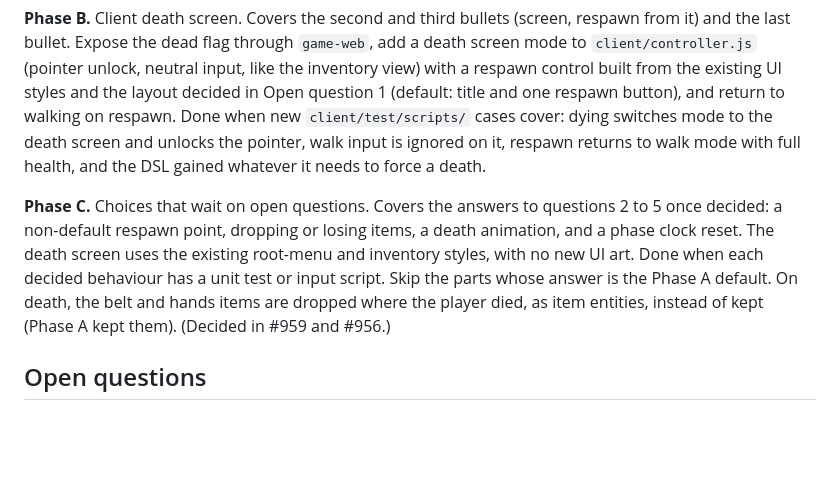
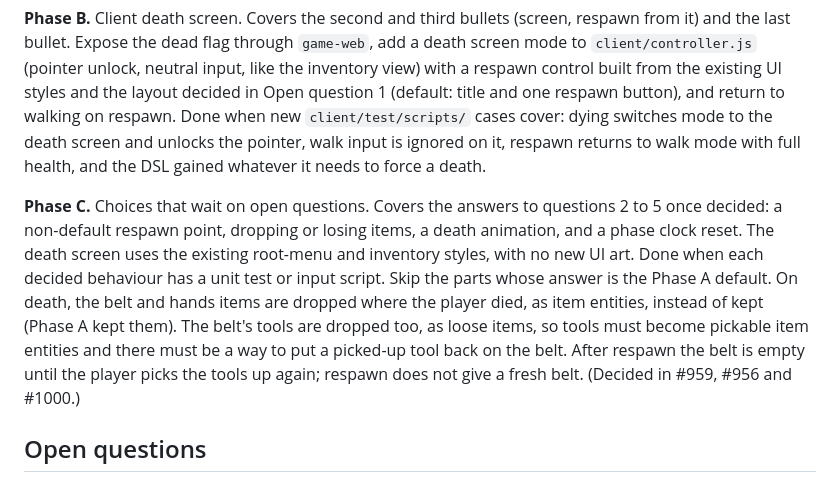
Before and after one commit to jtwaugh/minceraft, a Markdown page: docs/design/player-death.md, the part around the change. Rendered like a GitHub page; blank space fills up the shorter version.

Commit message:
player-death Phase C: belt tools drop on death, belt empty after respawn
Records /decide B from #1000.

Co-Authored-By: Claude Sonnet 5.5 <noreply@anthropic.com>

```diff
--- a/docs/design/player-death.md
+++ b/docs/design/player-death.md
@@ -62,7 +62,7 @@ The player can die, and dying shows a death screen like Minecraft's.
 
 **Phase B.** Client death screen. Covers the second and third bullets (screen, respawn from it) and the last bullet. Expose the dead flag through `game-web`, add a death screen mode to `client/controller.js` (pointer unlock, neutral input, like the inventory view) with a respawn control built from the existing UI styles and the layout decided in Open question 1 (default: title and one respawn button), and return to walking on respawn. Done when new `client/test/scripts/` cases cover: dying switches mode to the death screen and unlocks the pointer, walk input is ignored on it, respawn returns to walk mode with full health, and the DSL gained whatever it needs to force a death.
 
-**Phase C.** Choices that wait on open questions. Covers the answers to questions 2 to 5 once decided: a non-default respawn point, dropping or losing items, a death animation, and a phase clock reset. The death screen uses the existing root-menu and inventory styles, with no new UI art. Done when each decided behaviour has a unit test or input script. Skip the parts whose answer is the Phase A default. On death, the belt and hands items are dropped where the player died, as item entities, instead of kept (Phase A kept them). (Decided in #959 and #956.)
+**Phase C.** Choices that wait on open questions. Covers the answers to questions 2 to 5 once decided: a non-default respawn point, dropping or losing items, a death animation, and a phase clock reset. The death screen uses the existing root-menu and inventory styles, with no new UI art. Done when each decided behaviour has a unit test or input script. Skip the parts whose answer is the Phase A default. On death, the belt and hands items are dropped where the player died, as item entities, instead of kept (Phase A kept them). The belt's tools are dropped too, as loose items, so tools must become pickable item entities and there must be a way to put a picked-up tool back on the belt. After respawn the belt is empty until the player picks the tools up again; respawn does not give a fresh belt. (Decided in #959, #956 and #1000.)
 
 ## Open questions
 
```
